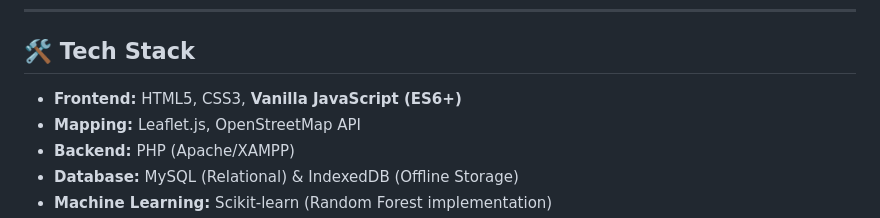
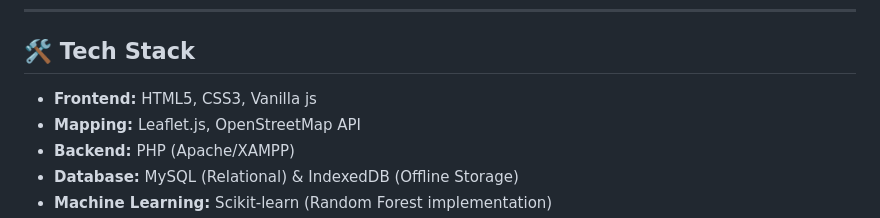
Before and after one commit to MarYann017/Typhoon-Mapping, a Markdown page: README.md, the part around the change. Rendered like a GitHub page.

Commit message:
Update frontend tech stack description

```diff
--- a/README.md
+++ b/README.md
@@ -26,7 +26,7 @@ The system's predictive model and overall quality have been rigorously evaluated
 
 ## 🛠️ Tech Stack
 
-* **Frontend:** HTML5, CSS3, **Vanilla JavaScript (ES6+)**
+* **Frontend:** HTML5, CSS3, Vanilla js
 * **Mapping:** Leaflet.js, OpenStreetMap API
 * **Backend:** PHP (Apache/XAMPP)
 * **Database:** MySQL (Relational) & IndexedDB (Offline Storage)
```
